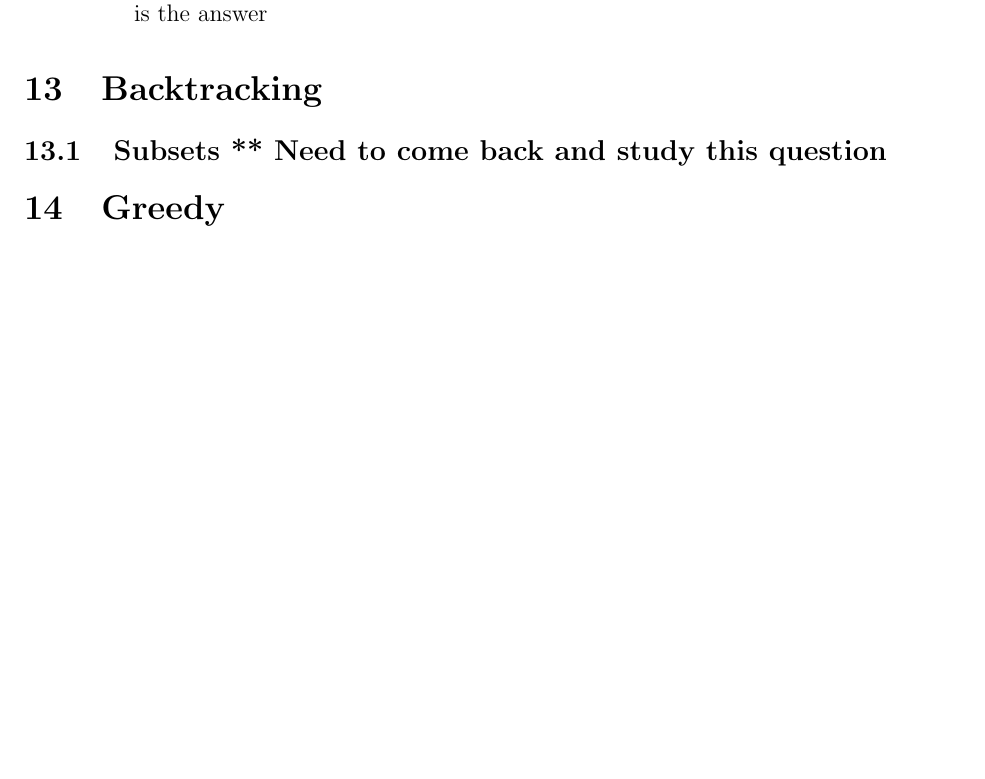
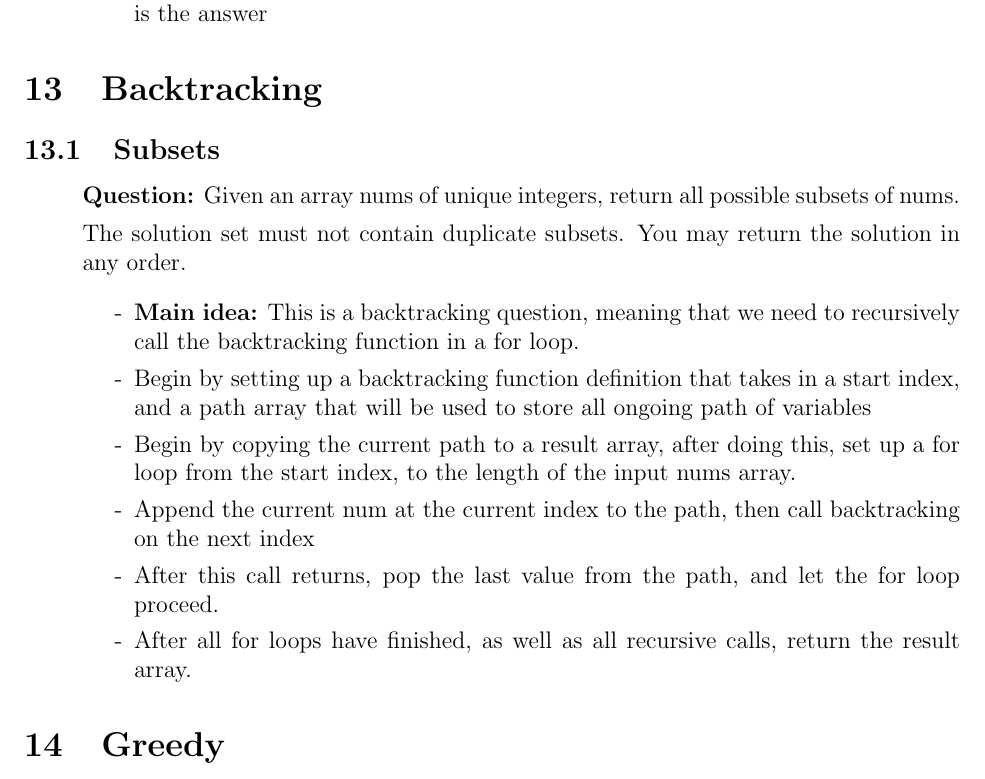
Before and after one commit to SebPuchi/LC100, a LaTeX document (notex.tex): part of page 35 of 37 before the commit and part of page 35 of 38 after it, cut so that both start at the same text, the shorter picture padded with empty space. Compiled offline with pdfLaTeX.

Commit message:
backtracking subset solution notes

```diff
--- a/notex.tex
+++ b/notex.tex
@@ -1213,7 +1213,28 @@ A common subsequence of two strings is a subsequence that exists in both strings
 
 
 \section{Backtracking}
-\subsection{Subsets ** Need to come back and study this question}
+\subsection{Subsets}
+\begin{enumerate}
+  \item[] \textbf{Question:} Given an array nums of unique integers, return all possible subsets of nums.
+
+The solution set must not contain duplicate subsets. You may return the solution in any order.
+
+    \begin{enumerate}
+      \item[-] \textbf{Main idea:} This is a backtracking question, meaning that we need to recursively call the backtracking function in a for loop.
+      \item[-] Begin by setting up a backtracking function definition that takes in a start index, and a path array that will be used to store all ongoing path of variables
+      \item[-] Begin by copying the current path to a result array, after doing this, set up a for loop from the start index, to the length of the input nums array.
+      \item[-] Append the current num at the current index to the path, then call backtracking on the next index
+      \item[-] After this call returns, pop the last value from the path, and let the for loop proceed.
+      \item[-] After all for loops have finished, as well as all recursive calls, return the result array.
+
+    \end{enumerate}
+\end{enumerate}
+
+
+
+
+
+
 
 \section{Greedy}
 \subsection{Jump Game}
```
Also changed, not shown: notex.pdf.
